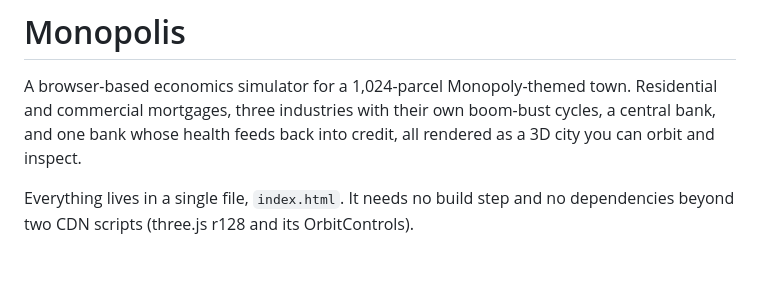
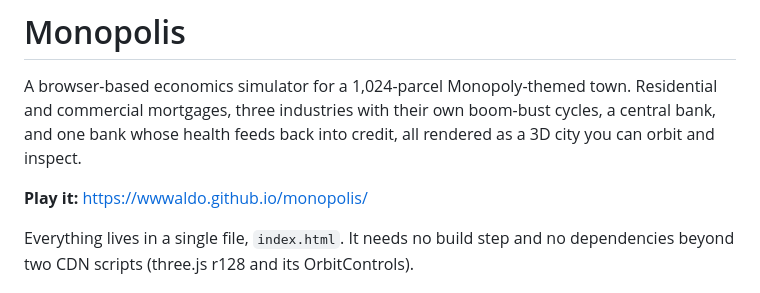
Before and after one commit to wwwaldo/monopolis, a Markdown page: README.md, the part around the change. Rendered like a GitHub page; blank space fills up the shorter version.

Commit message:
README: link the live GitHub Pages site
Co-Authored-By: Claude Opus 5.5 <noreply@anthropic.com>

```diff
--- a/README.md
+++ b/README.md
@@ -1,6 +1,8 @@
 # Monopolis
 
 A browser-based economics simulator for a 1,024-parcel Monopoly-themed town. Residential and commercial mortgages, three industries with their own boom-bust cycles, a central bank, and one bank whose health feeds back into credit, all rendered as a 3D city you can orbit and inspect.
+
+**Play it:** https://wwwaldo.github.io/monopolis/
 
 Everything lives in a single file, `index.html`. It needs no build step and no dependencies beyond two CDN scripts (three.js r128 and its OrbitControls).
 
```
